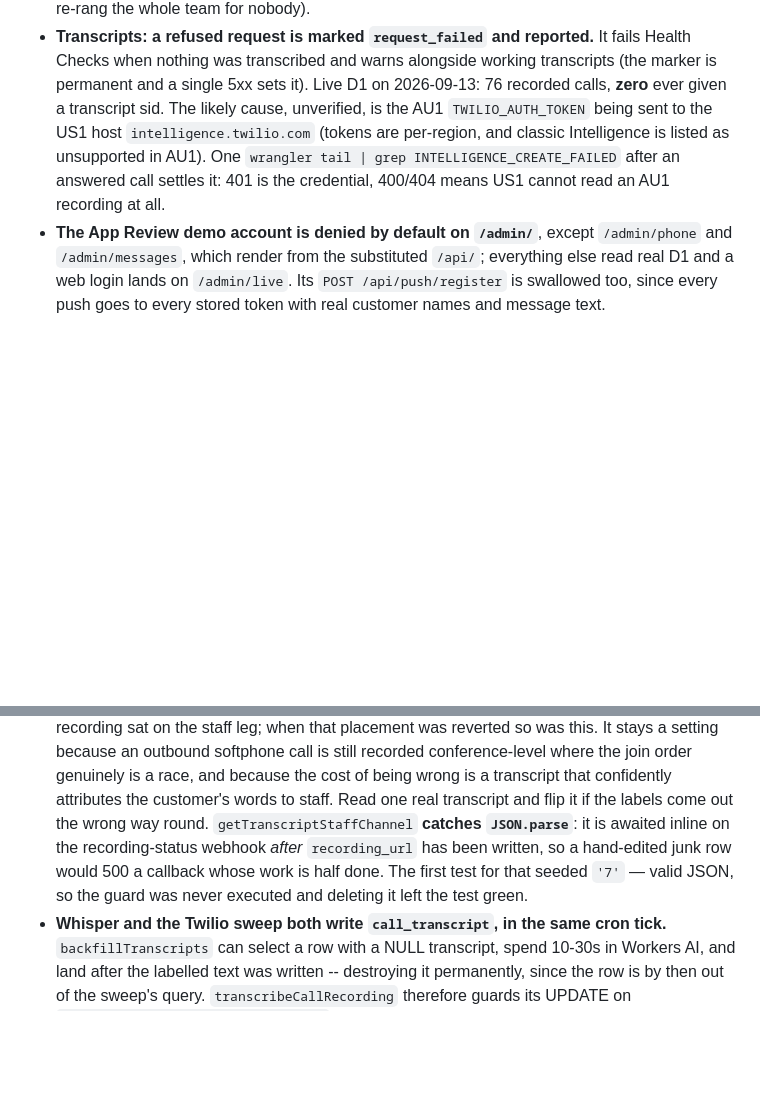
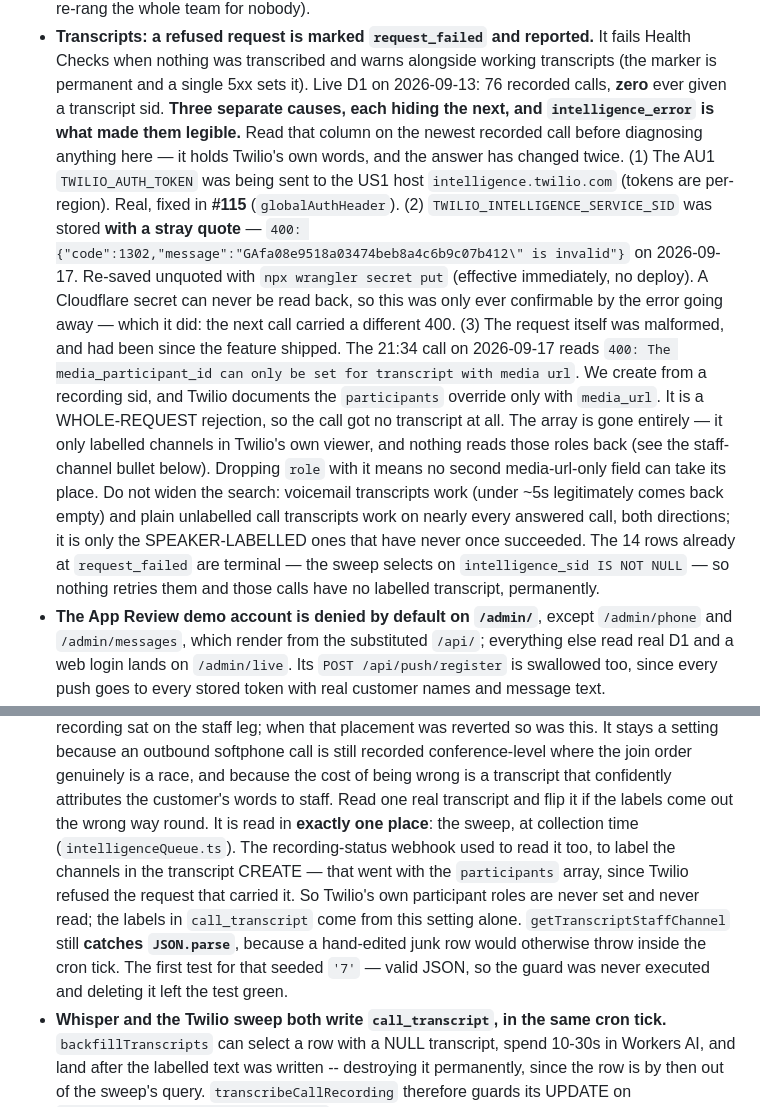
Before and after one commit to phill-svg/phone-system, a Markdown page: CLAUDE.md, 2 parts joined by grey strips. Drawn GitHub-style; blank space fills up the shorter version.

Commit message:
docs: record what the transcript failures actually were
Three causes stacked, each only visible once the one in front of it was gone:
the AU1 token on the US1 host (#115), a stray quote in
TWILIO_INTELLIGENCE_SERVICE_SID (re-saved 2026-09-17), and the
media_participant_id the previous commit removes. The 1302 paragraph read as
"still outstanding" and would have sent the next session to re-paste a secret
that is already correct.

Also corrects the staff-channel bullet: getTranscriptStaffChannel is no longer
awaited on the recording-status webhook. It is read in the sweep and nowhere
else, which is why dropping Twilio's participant roles costs no labelling.

Co-Authored-By: Claude Opus 5 (1M context) <noreply@anthropic.com>

```diff
--- a/CLAUDE.md
+++ b/CLAUDE.md
@@ -311,10 +311,28 @@ before adding one, or you will duplicate a path that already works.
 - **Transcripts: a refused request is marked `request_failed` and reported.** It fails Health Checks
   when nothing was transcribed and warns alongside working transcripts (the marker is permanent and a
   single 5xx sets it). Live D1 on 2026-09-13: 76 recorded calls, **zero** ever given a transcript sid.
-  The likely cause, unverified, is the AU1 `TWILIO_AUTH_TOKEN` being sent to the US1 host
-  `intelligence.twilio.com` (tokens are per-region, and classic Intelligence is listed as unsupported
-  in AU1). One `wrangler tail | grep INTELLIGENCE_CREATE_FAILED` after an answered call settles it:
-  401 is the credential, 400/404 means US1 cannot read an AU1 recording at all.
+  **Three separate causes, each hiding the next, and `intelligence_error` is what made them
+  legible.** Read that column on the newest recorded call before diagnosing anything here — it holds
+  Twilio's own words, and the answer has changed twice.
+  (1) The AU1 `TWILIO_AUTH_TOKEN` was being sent to the US1 host `intelligence.twilio.com` (tokens
+  are per-region). Real, fixed in **#115** (`globalAuthHeader`).
+  (2) `TWILIO_INTELLIGENCE_SERVICE_SID` was stored **with a stray quote** —
+  `400: {"code":1302,"message":"GAfa08e9518a03474beb8a4c6b9c07b412\" is invalid"}` on 2026-09-17.
+  Re-saved unquoted with `npx wrangler secret put` (effective immediately, no deploy). A Cloudflare
+  secret can never be read back, so this was only ever confirmable by the error going away — which
+  it did: the next call carried a different 400.
+  (3) The request itself was malformed, and had been since the feature shipped. The 21:34 call on
+  2026-09-17 reads
+  `400: The media_participant_id can only be set for transcript with media url`. We create from a
+  recording sid, and Twilio documents the `participants` override only with `media_url`. It is a
+  WHOLE-REQUEST rejection, so the call got no transcript at all. The array is gone entirely — it only
+  labelled channels in Twilio's own viewer, and nothing reads those roles back (see the staff-channel
+  bullet below). Dropping `role` with it means no second media-url-only field can take its place.
+  Do not widen the search: voicemail transcripts work (under ~5s legitimately comes back empty) and
+  plain unlabelled call transcripts work on nearly every answered call, both directions; it is only
+  the SPEAKER-LABELLED ones that have never once succeeded. The 14 rows already at `request_failed`
+  are terminal — the sweep selects on `intelligence_sid IS NOT NULL` — so nothing retries them and
+  those calls have no labelled transcript, permanently.
 - **The App Review demo account is denied by default on `/admin/`**, except `/admin/phone` and
   `/admin/messages`, which render from the substituted `/api/`; everything else read real D1 and a web
   login lands on `/admin/live`. Its `POST /api/push/register` is swallowed too, since every push goes
@@ -537,10 +555,13 @@ before adding one, or you will duplicate a path that already works.
   where the join order genuinely is a race, and because the cost of being wrong is a transcript that
   confidently attributes the customer's words to staff. Read one real transcript and flip it if the
   labels come out the wrong way round.
-  `getTranscriptStaffChannel` **catches `JSON.parse`**: it is awaited inline on the recording-status
-  webhook *after* `recording_url` has been written, so a hand-edited junk row would 500 a callback
-  whose work is half done. The first test for that seeded `'7'` — valid JSON, so the guard was never
-  executed and deleting it left the test green.
+  It is read in **exactly one place**: the sweep, at collection time (`intelligenceQueue.ts`). The
+  recording-status webhook used to read it too, to label the channels in the transcript CREATE — that
+  went with the `participants` array, since Twilio refused the request that carried it. So Twilio's
+  own participant roles are never set and never read; the labels in `call_transcript` come from this
+  setting alone. `getTranscriptStaffChannel` still **catches `JSON.parse`**, because a hand-edited
+  junk row would otherwise throw inside the cron tick. The first test for that seeded `'7'` — valid
+  JSON, so the guard was never executed and deleting it left the test green.
 - **Whisper and the Twilio sweep both write `call_transcript`, in the same cron tick.**
   `backfillTranscripts` can select a row with a NULL transcript, spend 10-30s in Workers AI, and land
   after the labelled text was written -- destroying it permanently, since the row is by then out of
```
